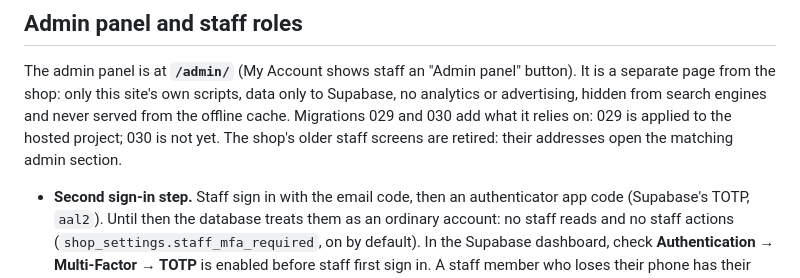
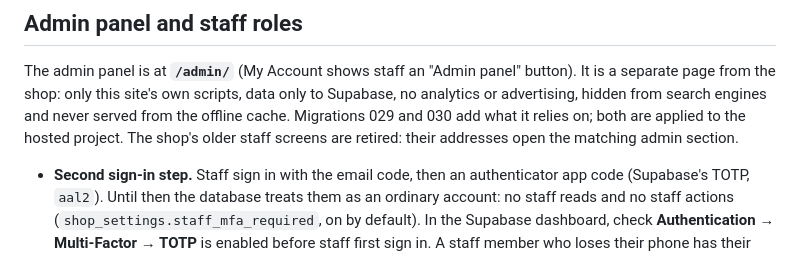
Before and after one commit to Nindejr/zedsupply, a Markdown page: INTEGRATION-READINESS.md, the part around the change. GitHub-like rendering.

Commit message:
docs: migration 030 is applied to the hosted project
Co-Authored-By: Claude Opus 5.5 <noreply@anthropic.com>

```diff
--- a/INTEGRATION-READINESS.md
+++ b/INTEGRATION-READINESS.md
@@ -80,7 +80,7 @@ configuration completeness only, not hosted security or operational readiness.
 The admin panel is at **`/admin/`** (My Account shows staff an "Admin panel" button). It is a
 separate page from the shop: only this site's own scripts, data only to Supabase, no analytics
 or advertising, hidden from search engines and never served from the offline cache. Migrations
-029 and 030 add what it relies on: 029 is applied to the hosted project; 030 is not yet. The
+029 and 030 add what it relies on; both are applied to the hosted project. The
 shop's older staff screens are retired: their addresses open the matching admin section.
 
 - **Second sign-in step.** Staff sign in with the email code, then an authenticator app code
```
